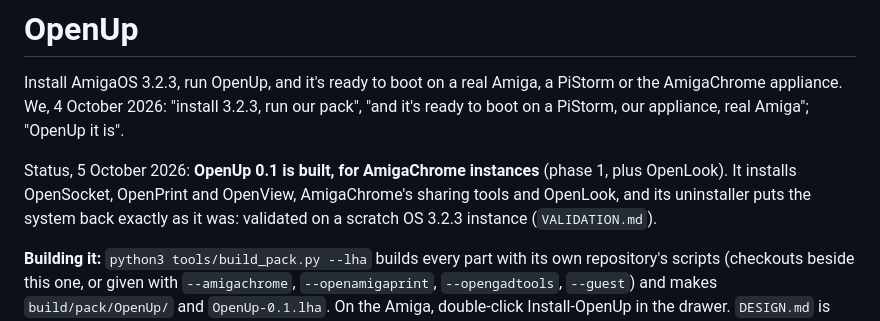
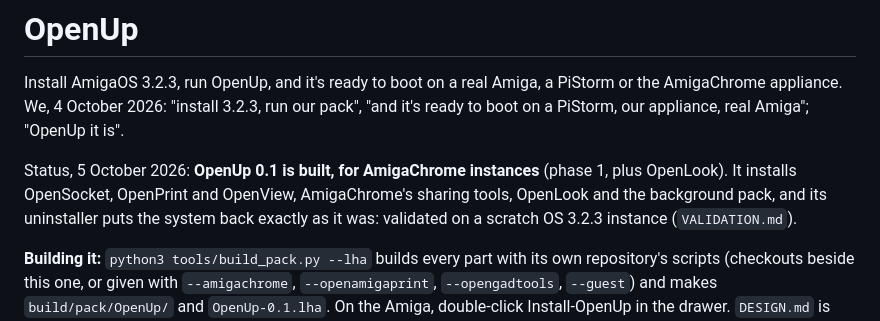
Before and after one commit to DalsinAI/gfopenup, a Markdown page: README.md, the part around the change. GitHub-like rendering.

```diff
--- a/README.md
+++ b/README.md
@@ -4,7 +4,7 @@ Install AmigaOS 3.2.3, run OpenUp, and it's ready to boot on a real Amiga, a PiS
 
 Status, 5 October 2026: **OpenUp 0.1 is built, for AmigaChrome instances**
 (phase 1, plus OpenLook). It installs OpenSocket, OpenPrint and OpenView,
-AmigaChrome's sharing tools and OpenLook, and its uninstaller puts the system
+AmigaChrome's sharing tools, OpenLook and the background pack, and its uninstaller puts the system
 back exactly as it was: validated on a scratch OS 3.2.3 instance
 (`VALIDATION.md`).
 
```
Also changed, not shown: VALIDATION.md (+12 -3 lines), docs/validation-open-look.png (added), 4 other files.
